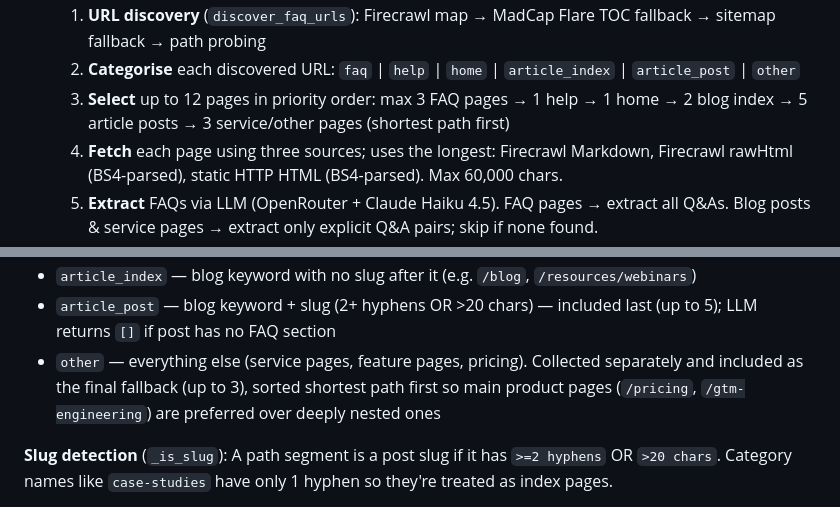
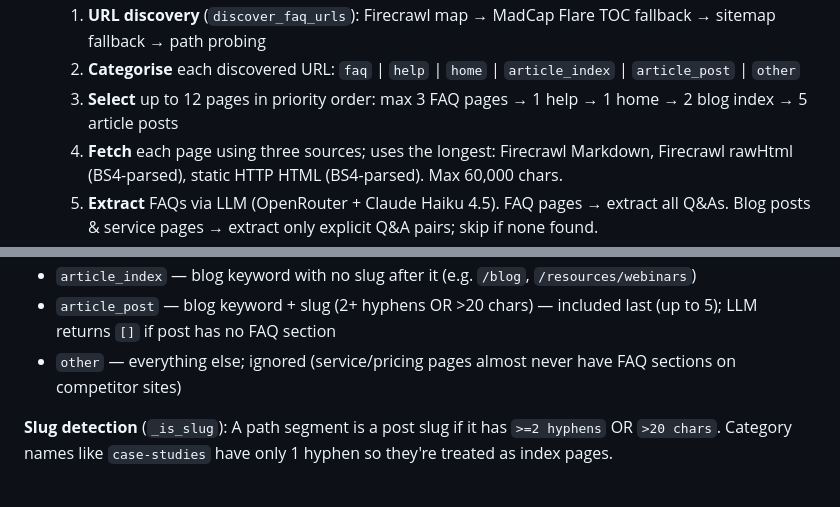
Before and after one commit to avien19/faq-scraper, a Markdown page: CLAUDE.md, 2 parts joined by grey strips. Drawn GitHub-style.

```diff
--- a/CLAUDE.md
+++ b/CLAUDE.md
@@ -64,7 +64,7 @@ Two separate pipelines:
 - Background worker (`_run_scrape`):
   1. **URL discovery** (`discover_faq_urls`): Firecrawl map → MadCap Flare TOC fallback → sitemap fallback → path probing
   2. **Categorise** each discovered URL: `faq` | `help` | `home` | `article_index` | `article_post` | `other`
-  3. **Select** up to 12 pages in priority order: max 3 FAQ pages → 1 help → 1 home → 2 blog index → 5 article posts → 3 service/other pages (shortest path first)
+  3. **Select** up to 12 pages in priority order: max 3 FAQ pages → 1 help → 1 home → 2 blog index → 5 article posts
   4. **Fetch** each page using three sources; uses the longest: Firecrawl Markdown, Firecrawl rawHtml (BS4-parsed), static HTTP HTML (BS4-parsed). Max 60,000 chars.
   5. **Extract** FAQs via LLM (OpenRouter + Claude Haiku 4.5). FAQ pages → extract all Q&As. Blog posts & service pages → extract only explicit Q&A pairs; skip if none found.
   6. **Deduplicate** by question text, build CSV, base64-encode it
@@ -94,7 +94,7 @@ The static HTTP source is critical for sites like Aroflo (Webflow) where accordi
 - `home` — root path
 - `article_index` — blog keyword with no slug after it (e.g. `/blog`, `/resources/webinars`)
 - `article_post` — blog keyword + slug (2+ hyphens OR >20 chars) — included last (up to 5); LLM returns `[]` if post has no FAQ section
-- `other` — everything else (service pages, feature pages, pricing). Collected separately and included as the final fallback (up to 3), sorted shortest path first so main product pages (`/pricing`, `/gtm-engineering`) are preferred over deeply nested ones
+- `other` — everything else; ignored (service/pricing pages almost never have FAQ sections on competitor sites)
 
 **Slug detection** (`_is_slug`): A path segment is a post slug if it has `>=2 hyphens` OR `>20 chars`. Category names like `case-studies` have only 1 hyphen so they're treated as index pages.
 
```
Also changed, not shown: steps.md (+2 -5 lines).
